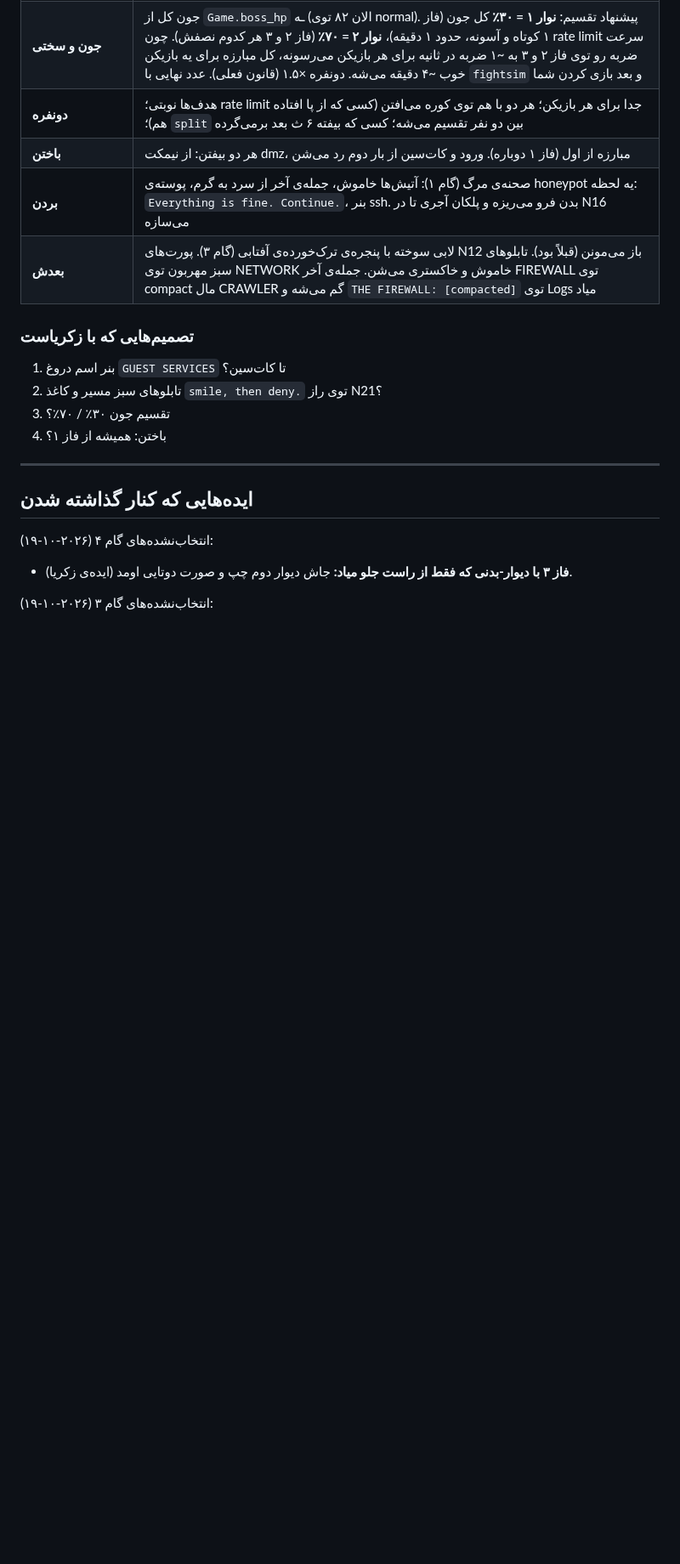
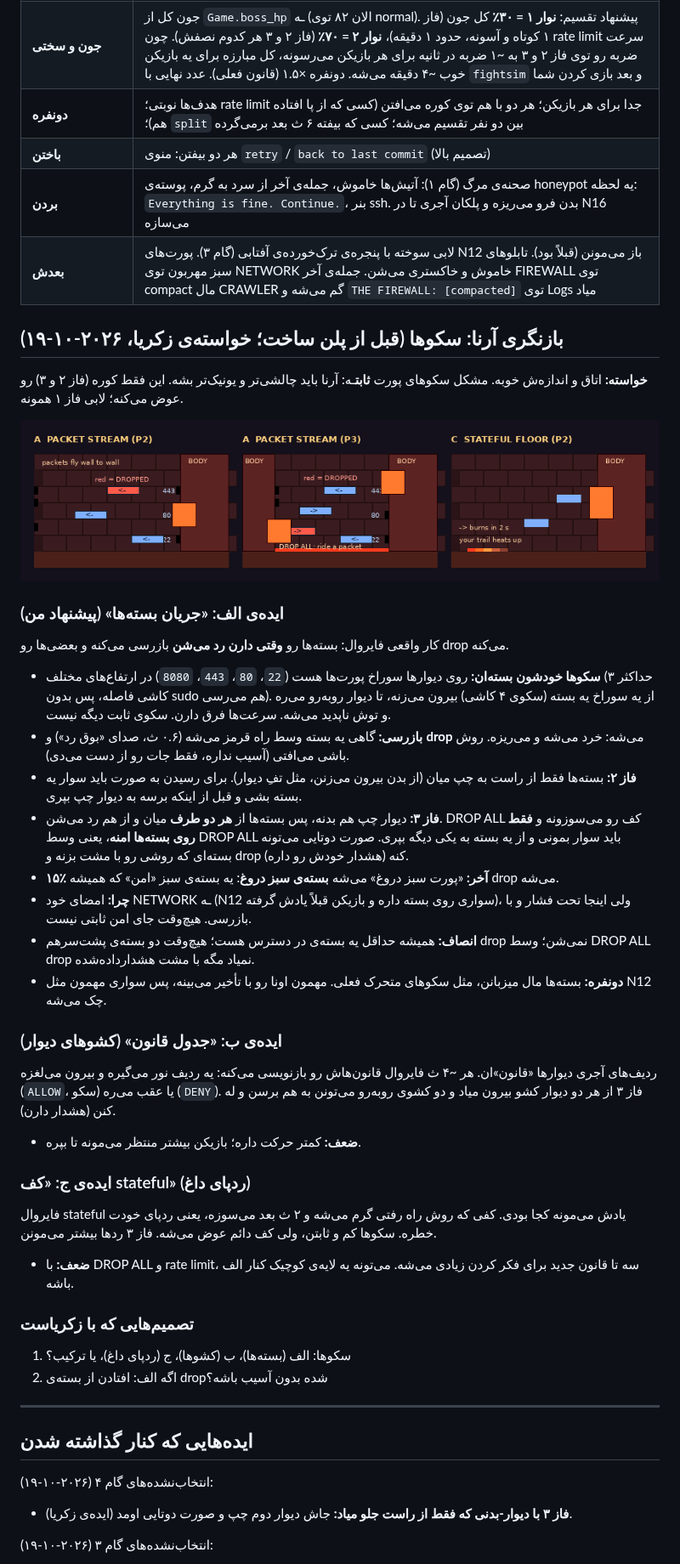
Before and after one commit to zack-riftwalker/projects, a Markdown page: docs/metroidvania/16-firewall.md, the part around one of its changes. Shown at 85% size. Drawn GitHub-style; pictures changed too: docs/reports/img-firewall/arena_rethink_sketch.png (added); blank space fills up the shorter version.

Commit message:
THE FIREWALL: step 5 approved (retry or back to last commit); arena rethink (moving packets instead of fixed ports) proposed
Co-Authored-By: Claude Opus 5.5 <noreply@anthropic.com>
Claude-Session: https://claude.ai/code/session_01MUkFYUaUTQPv21PQn8kY4h

```diff
--- a/docs/metroidvania/16-firewall.md
+++ b/docs/metroidvania/16-firewall.md
@@ -297,16 +306,43 @@ FIREWALL اول میاد و compact مال CRAWLER ـه، پس اینجا compac
 | **فاز ۲ ← ۳ (۵۰٪ نوار دوم، ~۳ ث، زخم نمی‌خوره)** | دیوار غربی ترک می‌خوره و آجر داغ ازش بیرون می‌زنه، پورت‌ها کنده می‌شن و وسط شناور می‌شن، صورت یه لحظه دوتا می‌شه و جمله‌ی فاز ۳ رو با صدای سرد می‌گه («welcome» با صدای گرم) |
 | **جون و سختی** | جون کل از `Game.boss_hp` ـه (الان ۸۲ توی normal). پیشنهاد تقسیم: **نوار ۱ = ۳۰٪** کل جون (فاز ۱ کوتاه و آسونه، حدود ۱ دقیقه)، **نوار ۲ = ۷۰٪** (فاز ۲ و ۳ هر کدوم نصفش). چون rate limit سرعت ضربه رو توی فاز ۲ و ۳ به ~۱ ضربه در ثانیه برای هر بازیکن می‌رسونه، کل مبارزه برای یه بازیکن خوب ~۴ دقیقه می‌شه. دونفره ×۱.۵ (قانون فعلی). عدد نهایی با `fightsim` و بعد بازی کردن شما |
 | **دونفره** | هدف‌ها نوبتی؛ rate limit جدا برای هر بازیکن؛ هر دو با هم توی کوره می‌افتن (کسی که از پا افتاده هم)؛ `split` بین دو نفر تقسیم می‌شه؛ کسی که بیفته ۶ ث بعد برمی‌گرده |
-| **باختن** | هر دو بیفتن: از نیمکت dmz، مبارزه از اول (فاز ۱ دوباره). ورود و کات‌سین از بار دوم رد می‌شن |
+| **باختن** | هر دو بیفتن: منوی `retry` / `back to last commit` (تصمیم بالا) |
 | **بردن** | صحنه‌ی مرگ (گام ۱): آتیش‌ها خاموش، جمله‌ی آخر از سرد به گرم، پوسته‌ی honeypot یه لحظه: `Everything is fine. Continue.`، بنر ssh. بدن فرو می‌ریزه و پلکان آجری تا در N16 می‌سازه |
 | **بعدش** | لابی سوخته با پنجره‌ی ترک‌خورده‌ی آفتابی (گام ۳). پورت‌های N12 باز می‌مونن (قبلاً بود). تابلوهای سبز مهربون توی NETWORK خاموش و خاکستری می‌شن. جمله‌ی آخر FIREWALL توی compact مال CRAWLER گم می‌شه و `THE FIREWALL: [compacted]` توی Logs میاد |
 
+## بازنگری آرنا: سکوها (قبل از پلن ساخت؛ خواسته‌ی زکریا، ۲۰۲۶-۱۰-۱۹)
+
+**خواسته:** اتاق و اندازه‌ش خوبه. مشکل سکوهای پورت **ثابت**ـه: آرنا باید چالشی‌تر و یونیک‌تر بشه. این فقط کوره (فاز ۲ و ۳) رو عوض می‌کنه؛ لابی فاز ۱ همونه.
+
+![طرح بازنگری](../reports/img-firewall/arena_rethink_sketch.png)
+
+### ایده‌ی الف: «جریان بسته‌ها» (پیشنهاد من)
+
+کار واقعی فایروال: بسته‌ها رو **وقتی دارن رد می‌شن** بازرسی می‌کنه و بعضی‌ها رو drop می‌کنه.
+
+- **سکوها خودشون بسته‌ان:** روی دیوارها سوراخ پورت‌ها هست (`22`، `80`، `443`، `8080`) در ارتفاع‌های مختلف (حداکثر ۳ کاشی فاصله، پس بدون sudo هم می‌رسی). از یه سوراخ یه بسته (سکوی ۴ کاشی) بیرون می‌زنه، تا دیوار روبه‌رو می‌ره و توش ناپدید می‌شه. سرعت‌ها فرق دارن. سکوی ثابت دیگه نیست.
+- **بازرسی:** گاهی یه بسته وسط راه قرمز می‌شه (۰.۶ ث، صدای «بوق رد») و **drop** می‌شه: خرد می‌شه و می‌ریزه. روش باشی می‌افتی (آسیب نداره، فقط جات رو از دست می‌دی).
+- **فاز ۲:** بسته‌ها فقط از راست به چپ میان (از بدن بیرون می‌زنن، مثل تفِ دیوار). برای رسیدن به صورت باید سوار یه بسته بشی و قبل از اینکه برسه به دیوار چپ بپری.
+- **فاز ۳:** دیوار چپ هم بدنه، پس بسته‌ها از **هر دو طرف** میان و از هم رد می‌شن. DROP ALL کف رو می‌سوزونه و **فقط روی بسته‌ها امنه**، یعنی وسط DROP ALL باید سوار بمونی و از یه بسته به یکی دیگه بپری. صورت دوتایی می‌تونه بسته‌ای که روشی رو با مشت بزنه و drop کنه (هشدار خودش رو داره).
+- **۱۵٪ آخر:** «پورت سبز دروغ» می‌شه **بسته‌ی سبز دروغ**: یه بسته‌ی سبز «امن» که همیشه drop می‌شه.
+- **چرا:** امضای خود NETWORK ـه (N12 سواری روی بسته داره و بازیکن قبلاً یادش گرفته)، ولی اینجا تحت فشار و با بازرسی. هیچ‌وقت جای امن ثابتی نیست.
+- **انصاف:** همیشه حداقل یه بسته‌ی در دسترس هست؛ هیچ‌وقت دو بسته‌ی پشت‌سرهم drop نمی‌شن؛ وسط DROP ALL drop نمیاد مگه با مشت هشدارداده‌شده.
+- **دونفره:** بسته‌ها مال میزبانن، مثل سکوهای متحرک فعلی. مهمون اونا رو با تأخیر می‌بینه، پس سواری مهمون مثل N12 چک می‌شه.
+
+### ایده‌ی ب: «جدول قانون» (کشوهای دیوار)
+
+ردیف‌های آجری دیوارها «قانون»ان. هر ~۴ ث فایروال قانون‌هاش رو بازنویسی می‌کنه: یه ردیف نور می‌گیره و بیرون می‌لغزه (`ALLOW`، سکو) یا عقب می‌ره (`DENY`). فاز ۳ از هر دو دیوار کشو بیرون میاد و دو کشوی روبه‌رو می‌تونن به هم برسن و له کنن (هشدار دارن).
+- **ضعف:** کمتر حرکت داره؛ بازیکن بیشتر منتظر می‌مونه تا بپره.
+
+### ایده‌ی ج: «کف stateful» (ردپای داغ)
+
+فایروال stateful یادش می‌مونه کجا بودی. کفی که روش راه رفتی گرم می‌شه و ۲ ث بعد می‌سوزه، یعنی ردپای خودت خطره. سکوها کم و ثابتن، ولی کف دائم عوض می‌شه. فاز ۳ ردها بیشتر می‌مونن.
+- **ضعف:** با DROP ALL و rate limit، سه تا قانون جدید برای فکر کردن زیادی می‌شه. می‌تونه یه لایه‌ی کوچیک کنار الف باشه.
+
 ### تصمیم‌هایی که با زکریاست
 
-1. بنر اسم دروغ `GUEST SERVICES` تا کات‌سین؟
-2. تابلوهای سبز مسیر و کاغذ `smile, then deny.` توی راز N21؟
-3. تقسیم جون ۳۰٪ / ۷۰٪؟
-4. باختن: همیشه از فاز ۱؟
+1. سکوها: الف (بسته‌ها)، ب (کشوها)، ج (ردپای داغ)، یا ترکیب؟
+2. اگه الف: افتادن از بسته‌ی drop‌شده بدون آسیب باشه؟
 
 ---
 
```
Also changed, not shown: other parts of docs/metroidvania/16-firewall.md (+11 -2 lines), docs/metroidvania/README.md (+1 -1 lines).
